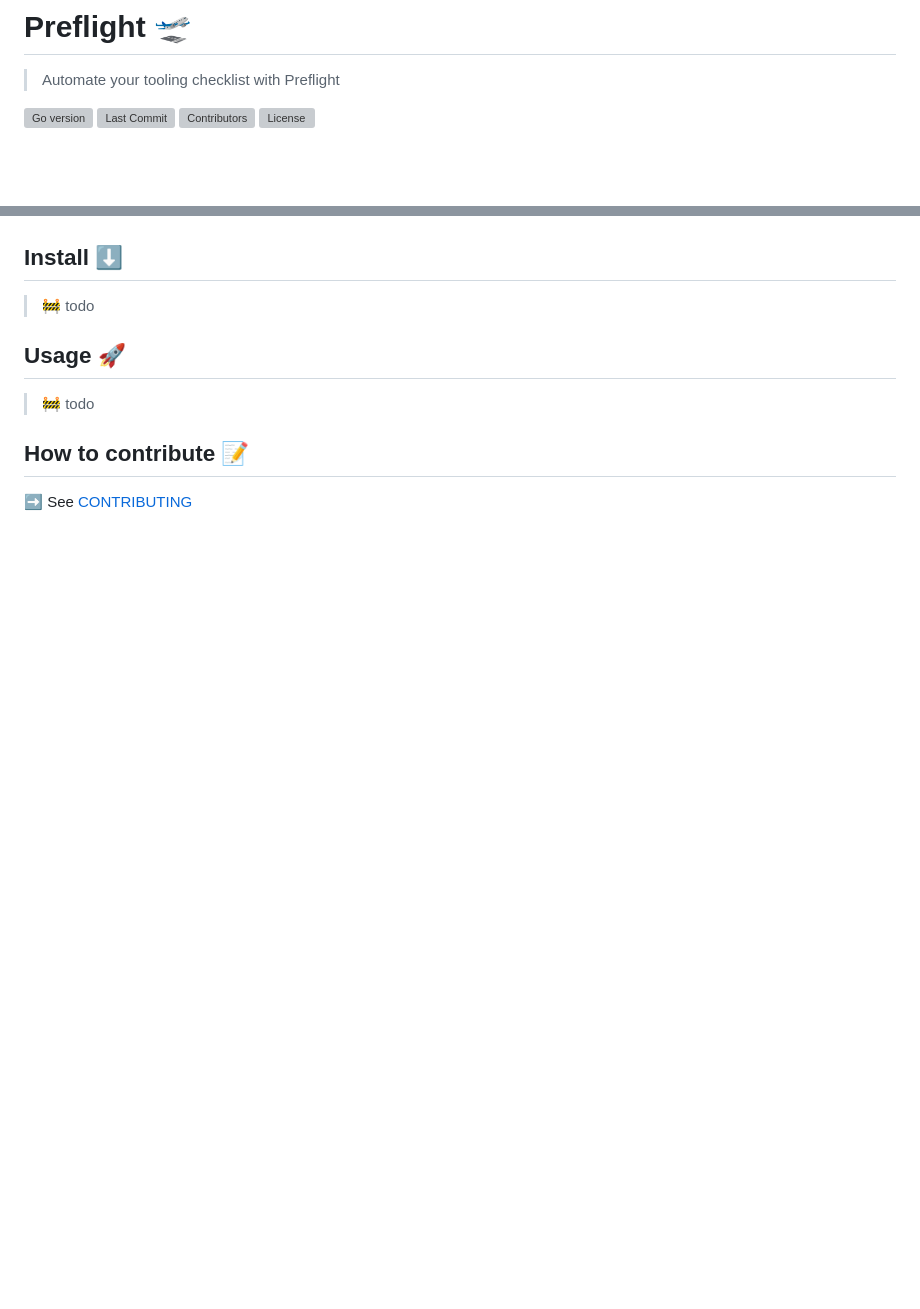
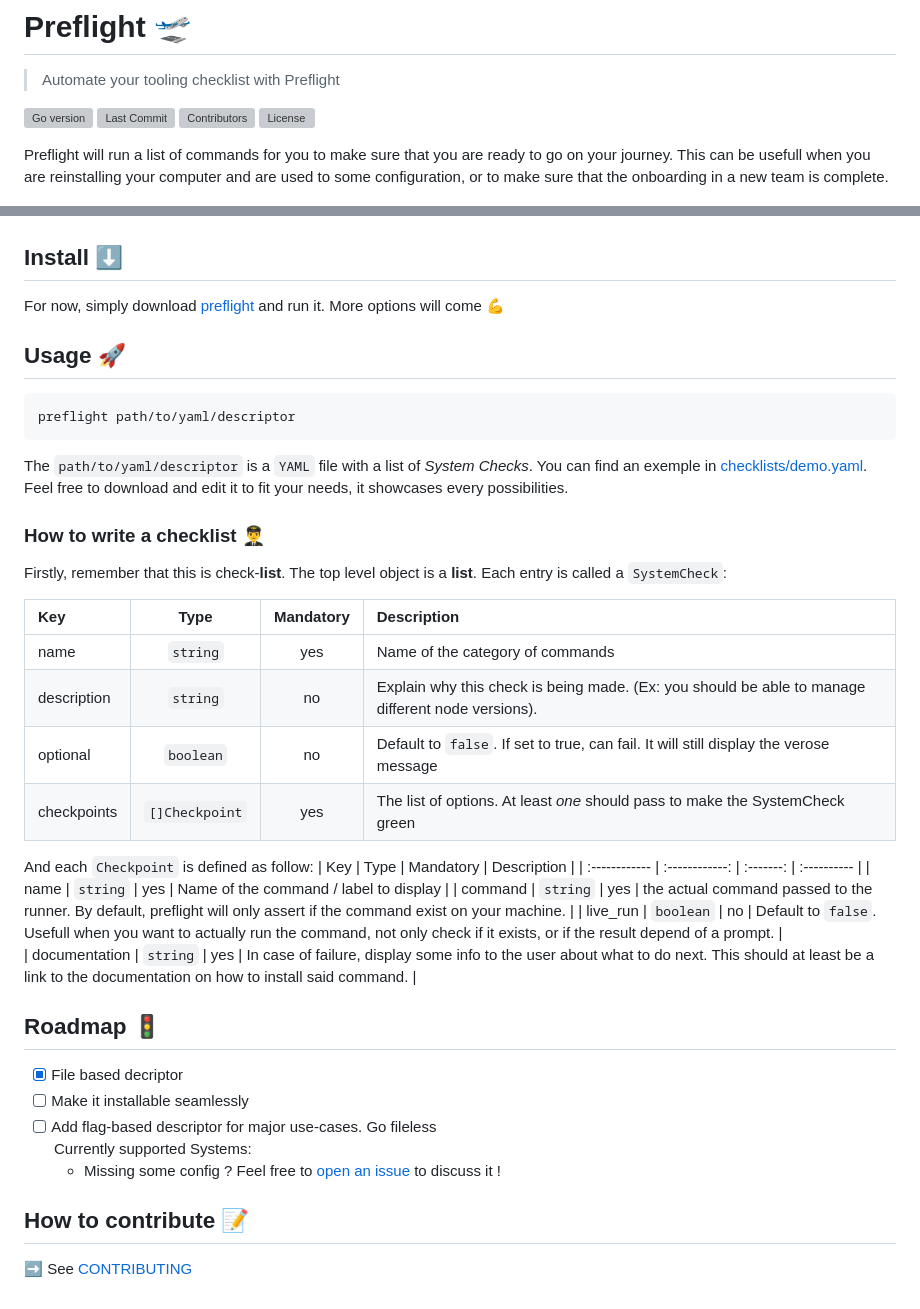
Before and after one commit to Delni/preflight, a Markdown page: README.md, 2 parts joined by grey strips. Rendered like a GitHub page; blank space fills up the shorter version; grey boxes are pictures that could not be loaded.

Commit message:
📝 Update docs with latest features

````diff
--- a/README.md
+++ b/README.md
@@ -7,13 +7,48 @@
 ![Contributors](https://img.shields.io/github/contributors/delni/preflight?style=flat-square)
 [![License](https://img.shields.io/github/license/delni/preflight?style=flat-square)](./LICENSE)
 
+Preflight will run a list of commands for you to make sure that you are ready to go on your journey. This can be usefull when you are reinstalling your computer and are used to some configuration, or to make sure that the onboarding in a new team is complete.
+
 ![demo](./docs/demo.gif)
 
 ## Install ⬇️
-> 🚧 todo
+
+For now, simply download [preflight](./preflight) and run it. More options will come 💪
 
 ## Usage 🚀
-> 🚧 todo
+
+```
+preflight path/to/yaml/descriptor
+```
+
+The `path/to/yaml/descriptor` is a `YAML` file with a list of *System Checks*. You can find an exemple in [checklists/demo.yaml](./checklists/demo.yaml). Feel free to download and edit it to fit your needs, it showcases every possibilities.
+
+### How to write a checklist 👨‍✈
+
+Firstly, remember that this is check-**list**. The top level object is a **list**. Each entry is called a `SystemCheck`:
+
+| Key         |      Type      | Mandatory | Description |
+| :---------- | :------------: | :-------: | :---------- |
+| name        |    `string`    |    yes    |  Name of the category of commands |
+| description |    `string`    |    no     |  Explain why this check is being made. (Ex: you should be able to manage different node versions). |
+| optional    |   `boolean`    |    no     | Default to `false`. If set to true, can fail. It will still display the verose message |
+| checkpoints     | `[]Checkpoint` |    yes    | The list of options. At least *one* should pass to make the SystemCheck green |
+
+And each `Checkpoint` is defined as follow:
+| Key           |      Type      | Mandatory | Description |
+| :------------ | :------------: | :-------: | :---------- |
+| name          |    `string`    |    yes    |  Name of the command / label to display |
+| command       |    `string`    |    yes    |  the actual command passed to the runner. By default, preflight will only assert if the command exist on your machine. |
+| live_run      |   `boolean`    |    no     | Default to `false`. Usefull when you want to actually run the command, not only check if it exists, or if the result depend of a prompt. |
+| documentation |    `string`    |    yes    |  In case of failure, display some info to the user about what to do next. This should at least be a link to the documentation on how to install said command. |
+
+## Roadmap 🚦
+
+- [x] File based decriptor
+- [ ] Make it installable seamlessly
+- [ ] Add flag-based descriptor for major use-cases. Go fileless
+    Currently supported Systems:
+    - Missing some config ? Feel free to [open an issue](https://github.com/Delni/preflight/issues/new) to discuss it !
 
 ## How to contribute 📝
 
````
Also changed, not shown: docs/demo.gif, 4 other files.
